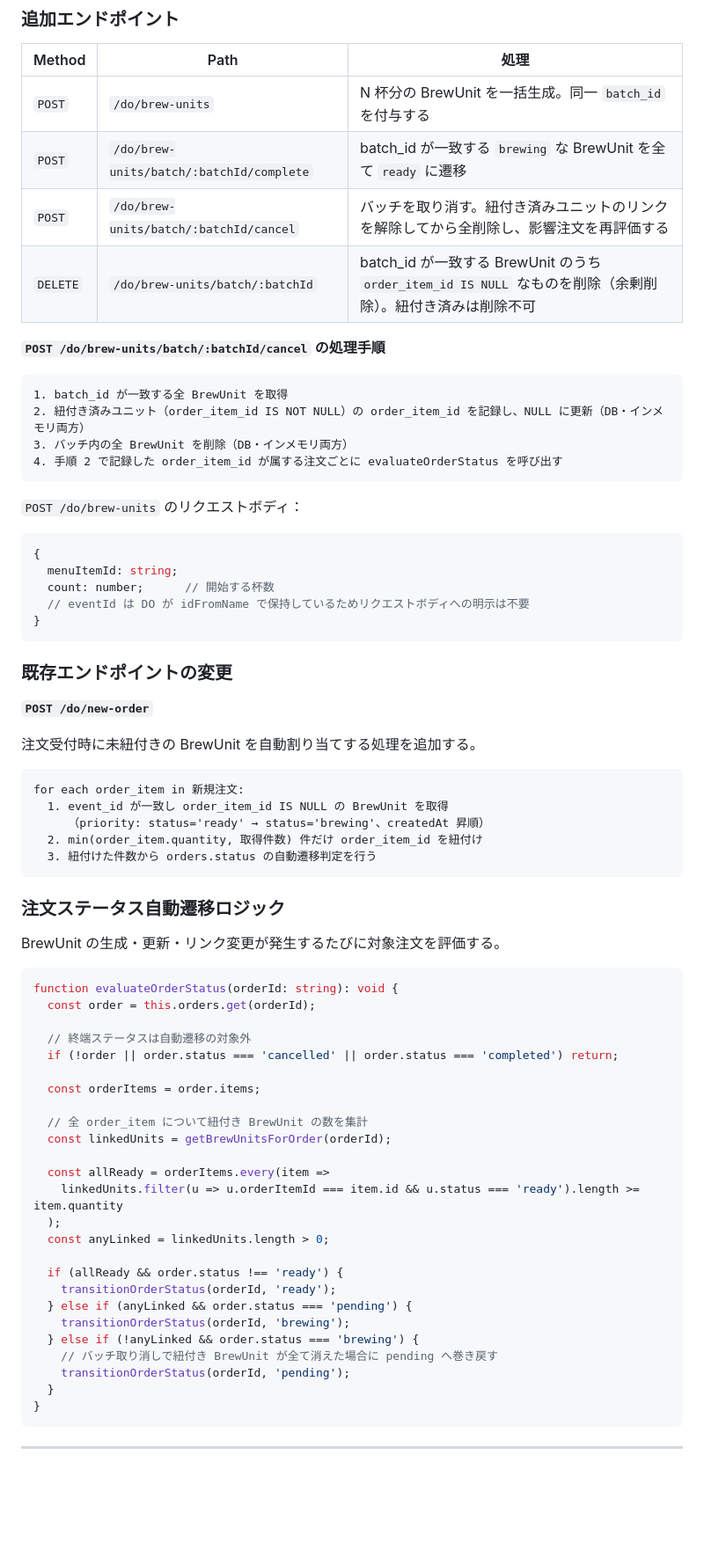
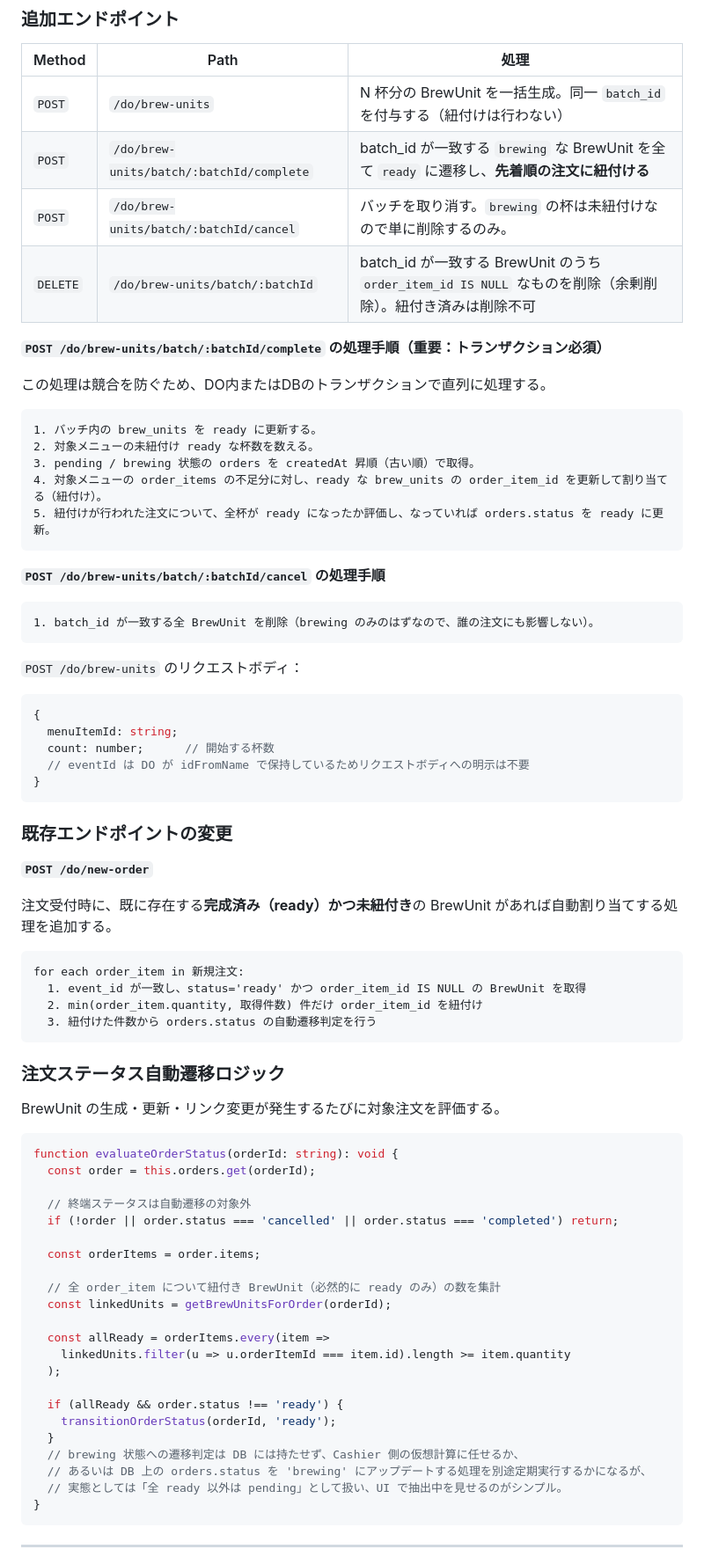
Before and after one commit to gdsc-osaka/coffee-dx, a Markdown page: docs/design/drip-redesign.md, the part around one of its changes. Shown at 88% size. GitHub-like rendering; blank space fills up the shorter version.

Commit message:
docs: コーヒーは完成時に注文idと紐づける cashier 側の UI で予約先着順で抽出中表示を入れる ように変更

````diff
--- a/docs/design/drip-redesign.md
+++ b/docs/design/drip-redesign.md
@@ -106,18 +106,27 @@ type BrewUnitData = {
 
 | Method | Path | 処理 |
 |--------|------|------|
-| `POST` | `/do/brew-units` | N 杯分の BrewUnit を一括生成。同一 `batch_id` を付与する |
-| `POST` | `/do/brew-units/batch/:batchId/complete` | batch_id が一致する `brewing` な BrewUnit を全て `ready` に遷移 |
-| `POST` | `/do/brew-units/batch/:batchId/cancel` | バッチを取り消す。紐付き済みユニットのリンクを解除してから全削除し、影響注文を再評価する |
+| `POST` | `/do/brew-units` | N 杯分の BrewUnit を一括生成。同一 `batch_id` を付与する（紐付けは行わない） |
+| `POST` | `/do/brew-units/batch/:batchId/complete` | batch_id が一致する `brewing` な BrewUnit を全て `ready` に遷移し、**先着順の注文に紐付ける** |
+| `POST` | `/do/brew-units/batch/:batchId/cancel` | バッチを取り消す。`brewing` の杯は未紐付けなので単に削除するのみ。 |
 | `DELETE` | `/do/brew-units/batch/:batchId` | batch_id が一致する BrewUnit のうち `order_item_id IS NULL` なものを削除（余剰削除）。紐付き済みは削除不可 |
+
+**`POST /do/brew-units/batch/:batchId/complete` の処理手順（重要：トランザクション必須）**
+
+この処理は競合を防ぐため、DO内またはDBのトランザクションで直列に処理する。
+
+```
+1. バッチ内の brew_units を ready に更新する。
+2. 対象メニューの未紐付け ready な杯数を数える。
+3. pending / brewing 状態の orders を createdAt 昇順（古い順）で取得。
+4. 対象メニューの order_items の不足分に対し、ready な brew_units の order_item_id を更新して割り当てる（紐付け）。
+5. 紐付けが行われた注文について、全杯が ready になったか評価し、なっていれば orders.status を ready に更新。
+```
 
 **`POST /do/brew-units/batch/:batchId/cancel` の処理手順**
 
 ```
-1. batch_id が一致する全 BrewUnit を取得
-2. 紐付き済みユニット（order_item_id IS NOT NULL）の order_item_id を記録し、NULL に更新（DB・インメモリ両方）
-3. バッチ内の全 BrewUnit を削除（DB・インメモリ両方）
-4. 手順 2 で記録した order_item_id が属する注文ごとに evaluateOrderStatus を呼び出す
+1. batch_id が一致する全 BrewUnit を削除（brewing のみのはずなので、誰の注文にも影響しない）。
 ```
 
 `POST /do/brew-units` のリクエストボディ：
@@ -134,12 +143,11 @@ type BrewUnitData = {
 
 **`POST /do/new-order`**
 
-注文受付時に未紐付きの BrewUnit を自動割り当てする処理を追加する。
+注文受付時に、既に存在する**完成済み（ready）かつ未紐付き**の BrewUnit があれば自動割り当てする処理を追加する。
 
 ```
 for each order_item in 新規注文:
-  1. event_id が一致し order_item_id IS NULL の BrewUnit を取得
-     （priority: status='ready' → status='brewing'、createdAt 昇順）
+  1. event_id が一致し、status='ready' かつ order_item_id IS NULL の BrewUnit を取得
   2. min(order_item.quantity, 取得件数) 件だけ order_item_id を紐付け
   3. 紐付けた件数から orders.status の自動遷移判定を行う
 ```
@@ -157,22 +165,19 @@ function evaluateOrderStatus(orderId: string): void {
 
   const orderItems = order.items;
 
-  // 全 order_item について紐付き BrewUnit の数を集計
+  // 全 order_item について紐付き BrewUnit（必然的に ready のみ）の数を集計
   const linkedUnits = getBrewUnitsForOrder(orderId);
 
   const allReady = orderItems.every(item =>
-    linkedUnits.filter(u => u.orderItemId === item.id && u.status === 'ready').length >= item.quantity
+    linkedUnits.filter(u => u.orderItemId === item.id).length >= item.quantity
   );
-  const anyLinked = linkedUnits.length > 0;
 
   if (allReady && order.status !== 'ready') {
     transitionOrderStatus(orderId, 'ready');
-  } else if (anyLinked && order.status === 'pending') {
-    transitionOrderStatus(orderId, 'brewing');
-  } else if (!anyLinked && order.status === 'brewing') {
-    // バッチ取り消しで紐付き BrewUnit が全て消えた場合に pending へ巻き戻す
-    transitionOrderStatus(orderId, 'pending');
   }
+  // brewing 状態への遷移判定は DB には持たせず、Cashier 側の仮想計算に任せるか、
+  // あるいは DB 上の orders.status を 'brewing' にアップデートする処理を別途定期実行するかになるが、
+  // 実態としては「全 ready 以外は pending」として扱い、UI で抽出中を見せるのがシンプル。
 }
 ```
 
````
Also changed, not shown: other parts of docs/design/drip-redesign.md (+44 -15 lines).
